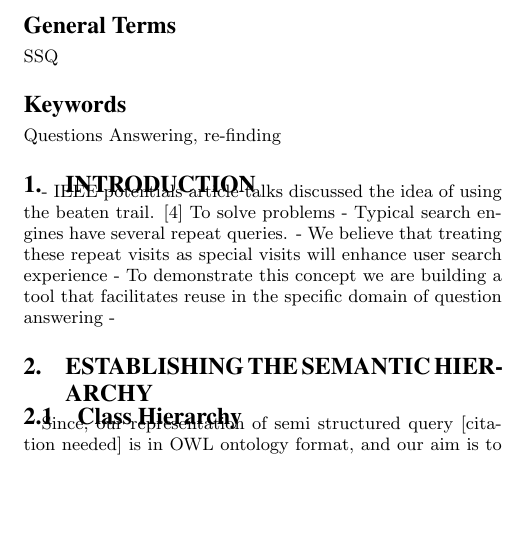
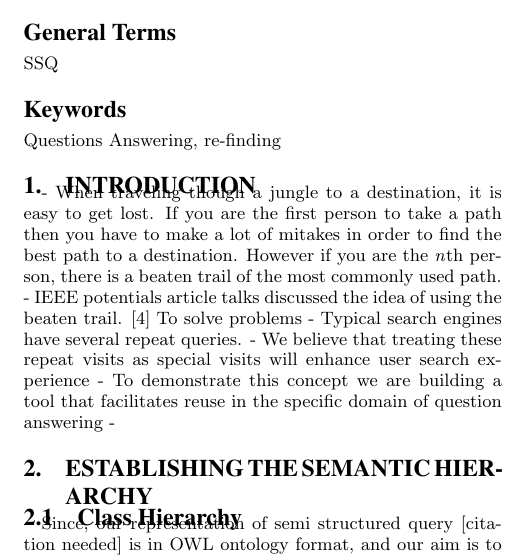
Before and after one commit to mehmetcelikel/ufmorpheus, a LaTeX document (paper/semsearch10/paper.tex): part of one column of page 1 of 4, cut so that both start at the same text, the shorter picture padded with empty space. Compiled offline with pdfLaTeX.

Commit message:
Update of the introduction

```diff
--- a/paper/semsearch10/paper.tex
+++ b/paper/semsearch10/paper.tex
@@ -28,6 +28,7 @@
 
 \section{Introduction}
 % Christan
+- When traveling though a jungle to a destination, it is easy to get lost.  If you are the first person to take a path then you have to make a lot of mitakes in order to find the best path to a destination.  However if you are the \emph{n}th person, there is a beaten trail of the most commonly used path.
 - IEEE potentials article talks discussed the idea of using the beaten trail. \cite{5379671} To solve problems
 - Typical search engines have several repeat queries.
 - We believe that treating these repeat visits as special visits will enhance user search experience
```
Also changed, not shown: paper/semsearch10/paper.tex (2 more changed lines).
